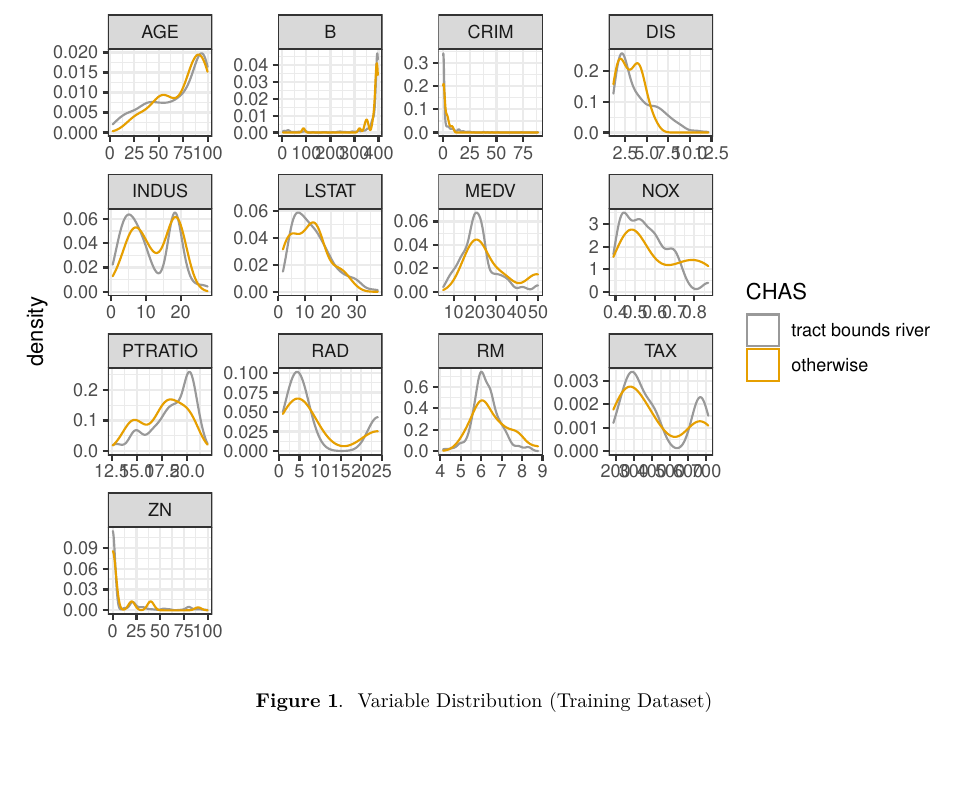
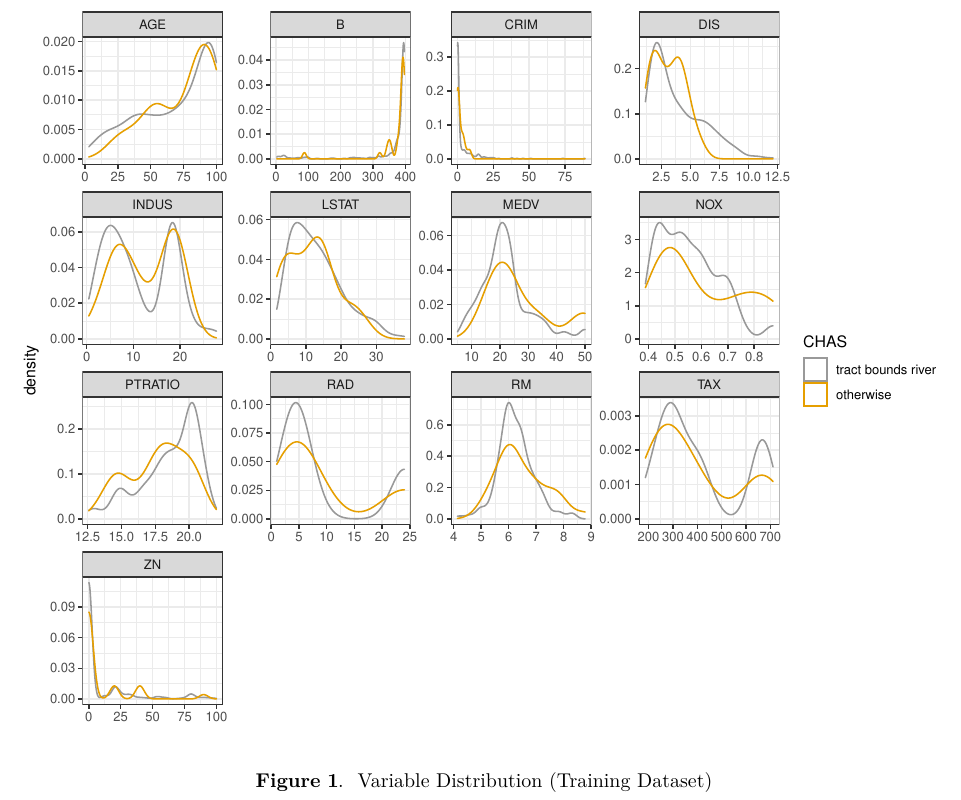
Before and after one commit to ruiyangli1/p8106_final_project, an R Markdown document (p8106_final_project_report_group20.Rmd): part of page 7 of 23, cut so that both start at the same text, the shorter picture padded with empty space. The pictures show the output file p8106_final_project_report_group20.pdf that the author committed with the source.

Commit message:
modify plot size

````diff
--- a/p8106_final_project_report_group20.Rmd
+++ b/p8106_final_project_report_group20.Rmd
@@ -699,7 +699,7 @@ var_descpt
 
 \pagebreak
 
-```{r var_distn}
+```{r var_distn, fig.height= 7,fig.width= 9}
 var_distn
 ```
 \begin{center}
````
Also changed, not shown: p8106_final_project_report_group20.pdf, p8106_final_project_report_group20_files/figure-latex/lime_plt-1.pdf, p8106_final_project_report_group20_files/figure-latex/var_distn-1.pdf, p8106_final_project_report_group20.Rmd (2 more changed lines), 12 other files.
